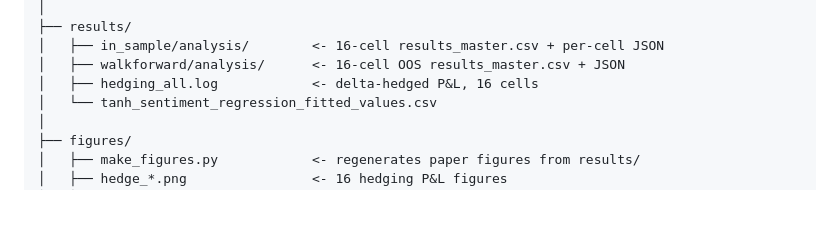
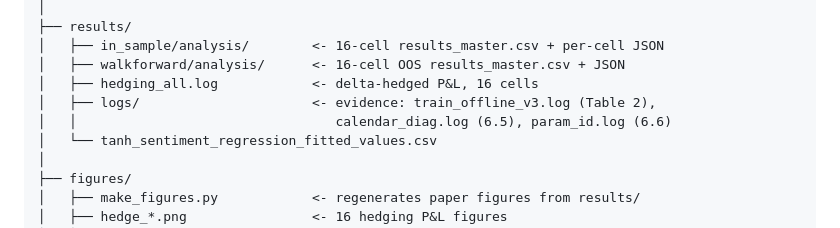
Before and after one commit to opatel4/neural-sde-sentiment, a Markdown page: README.md, the part around the change. Rendered like a GitHub page; blank space fills up the shorter version.

Commit message:
Document results/logs contents in README

```diff
--- a/README.md
+++ b/README.md
@@ -73,6 +73,8 @@ synthetic surfaces and pre-trains the CNN, and an **online** stage
 │   ├── in_sample/analysis/        <- 16-cell results_master.csv + per-cell JSON
 │   ├── walkforward/analysis/      <- 16-cell OOS results_master.csv + JSON
 │   ├── hedging_all.log            <- delta-hedged P&L, 16 cells
+│   ├── logs/                      <- evidence: train_offline_v3.log (Table 2),
+│   │                                 calendar_diag.log (6.5), param_id.log (6.6)
 │   └── tanh_sentiment_regression_fitted_values.csv
 │
 ├── figures/
```
